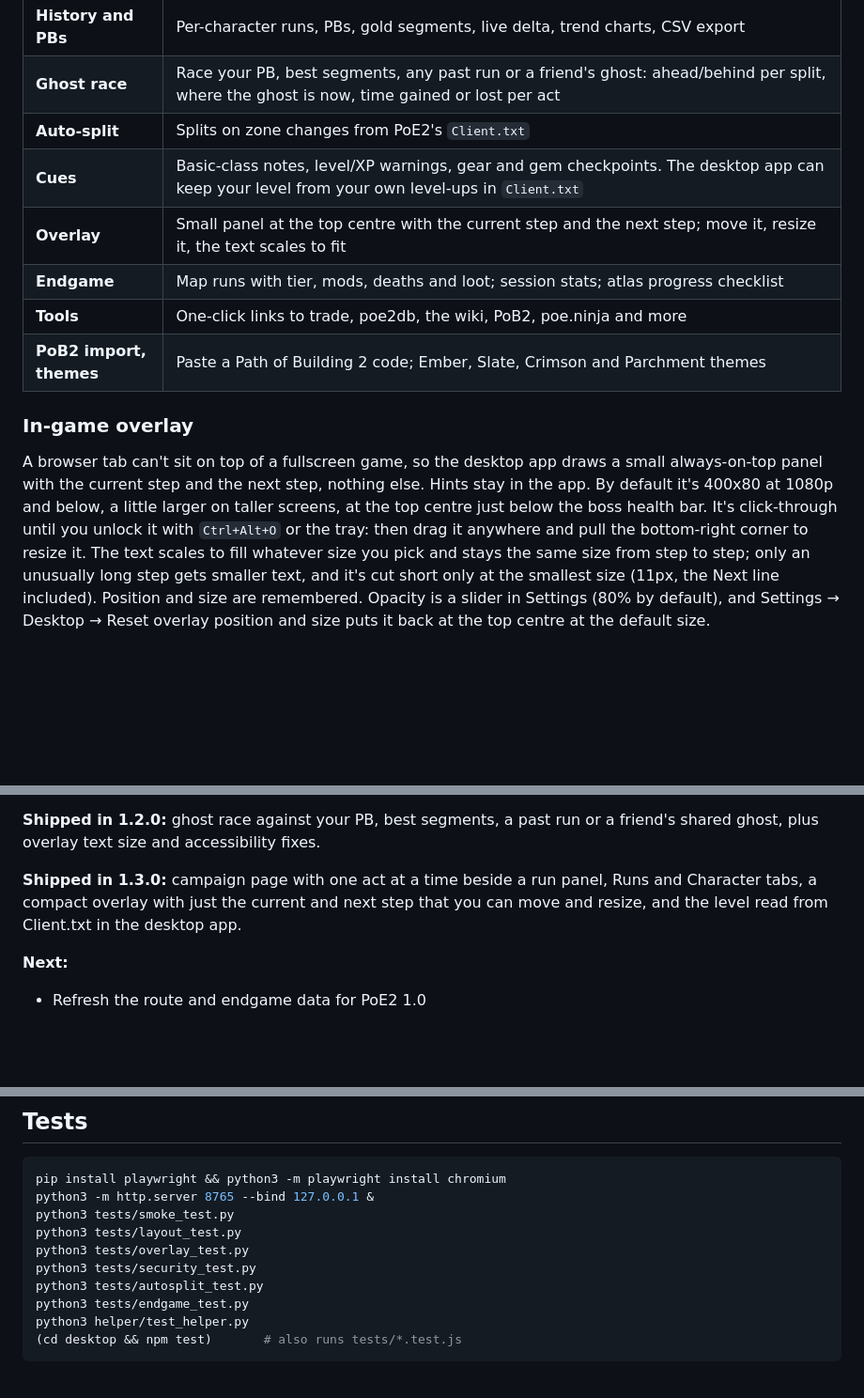
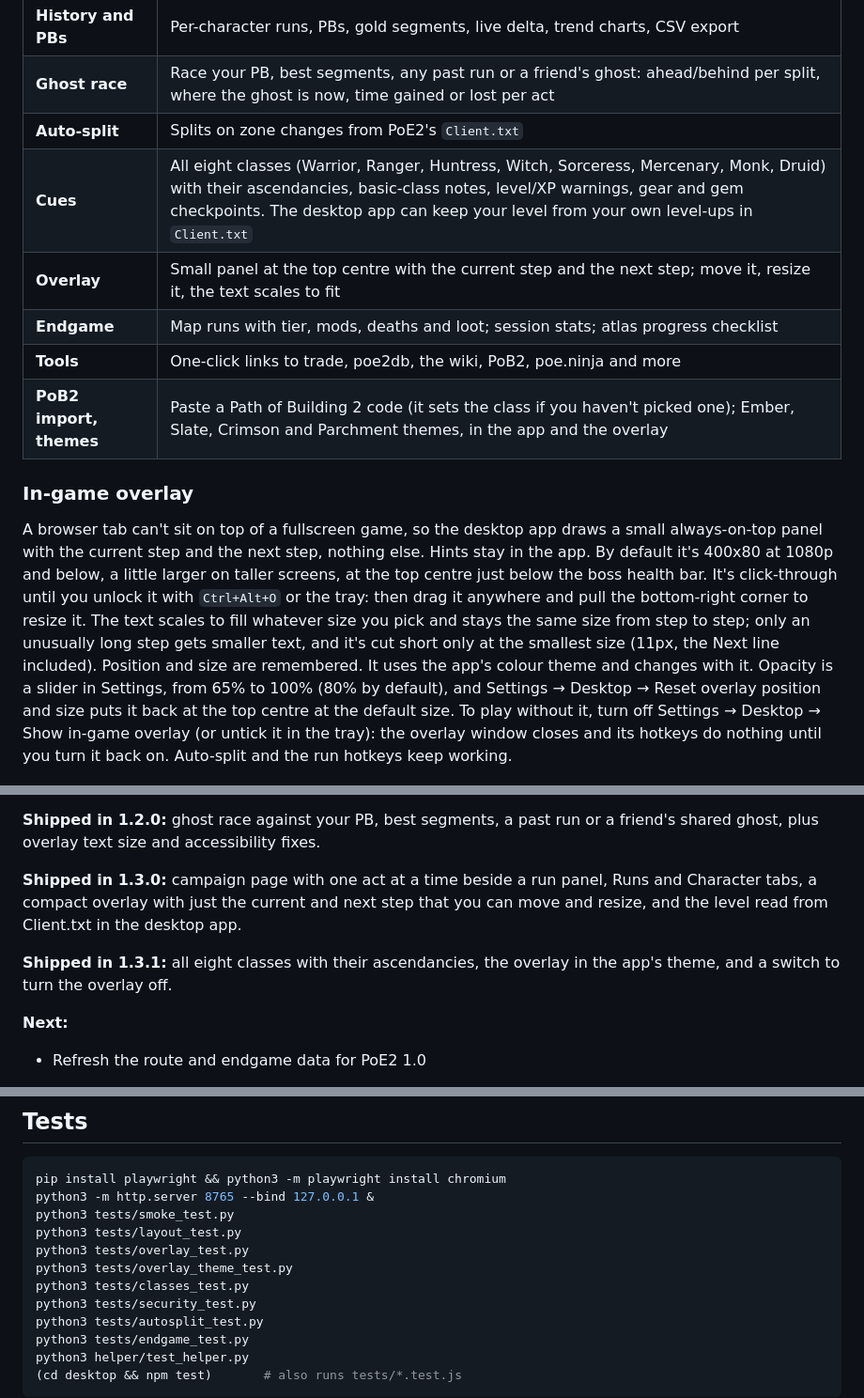
Before and after one commit to noman-omen/poe2-splitstone, a Markdown page: README.md, 3 parts joined by grey strips. Shown at 94% size. Drawn GitHub-style; blank space fills up the shorter version.

Commit message:
README, changelog and overlay screenshots for 1.3.1

```diff
--- a/README.md
+++ b/README.md
@@ -44,15 +44,15 @@ Auto-update is on by default (Settings → Desktop to turn off). Full releases o
 | **History and PBs** | Per-character runs, PBs, gold segments, live delta, trend charts, CSV export |
 | **Ghost race** | Race your PB, best segments, any past run or a friend's ghost: ahead/behind per split, where the ghost is now, time gained or lost per act |
 | **Auto-split** | Splits on zone changes from PoE2's `Client.txt` |
-| **Cues** | Basic-class notes, level/XP warnings, gear and gem checkpoints. The desktop app can keep your level from your own level-ups in `Client.txt` |
+| **Cues** | All eight classes (Warrior, Ranger, Huntress, Witch, Sorceress, Mercenary, Monk, Druid) with their ascendancies, basic-class notes, level/XP warnings, gear and gem checkpoints. The desktop app can keep your level from your own level-ups in `Client.txt` |
 | **Overlay** | Small panel at the top centre with the current step and the next step; move it, resize it, the text scales to fit |
 | **Endgame** | Map runs with tier, mods, deaths and loot; session stats; atlas progress checklist |
 | **Tools** | One-click links to trade, poe2db, the wiki, PoB2, poe.ninja and more |
-| **PoB2 import, themes** | Paste a Path of Building 2 code; Ember, Slate, Crimson and Parchment themes |
+| **PoB2 import, themes** | Paste a Path of Building 2 code (it sets the class if you haven't picked one); Ember, Slate, Crimson and Parchment themes, in the app and the overlay |
 
 ### In-game overlay
 
-A browser tab can't sit on top of a fullscreen game, so the desktop app draws a small always-on-top panel with the current step and the next step, nothing else. Hints stay in the app. By default it's 400x80 at 1080p and below, a little larger on taller screens, at the top centre just below the boss health bar. It's click-through until you unlock it with `Ctrl+Alt+O` or the tray: then drag it anywhere and pull the bottom-right corner to resize it. The text scales to fill whatever size you pick and stays the same size from step to step; only an unusually long step gets smaller text, and it's cut short only at the smallest size (11px, the Next line included). Position and size are remembered. Opacity is a slider in Settings (80% by default), and Settings → Desktop → Reset overlay position and size puts it back at the top centre at the default size.
+A browser tab can't sit on top of a fullscreen game, so the desktop app draws a small always-on-top panel with the current step and the next step, nothing else. Hints stay in the app. By default it's 400x80 at 1080p and below, a little larger on taller screens, at the top centre just below the boss health bar. It's click-through until you unlock it with `Ctrl+Alt+O` or the tray: then drag it anywhere and pull the bottom-right corner to resize it. The text scales to fill whatever size you pick and stays the same size from step to step; only an unusually long step gets smaller text, and it's cut short only at the smallest size (11px, the Next line included). Position and size are remembered. It uses the app's colour theme and changes with it. Opacity is a slider in Settings, from 65% to 100% (80% by default), and Settings → Desktop → Reset overlay position and size puts it back at the top centre at the default size. To play without it, turn off Settings → Desktop → Show in-game overlay (or untick it in the tray): the overlay window closes and its hotkeys do nothing until you turn it back on. Auto-split and the run hotkeys keep working.
 
 ![Overlay](screenshots/overlay-top-center.png)
 
@@ -101,6 +101,8 @@ My goal is to have Splitstone updated for PoE2 1.0 within the first week after i
 **Shipped in 1.2.0:** ghost race against your PB, best segments, a past run or a friend's shared ghost, plus overlay text size and accessibility fixes.
 
 **Shipped in 1.3.0:** campaign page with one act at a time beside a run panel, Runs and Character tabs, a compact overlay with just the current and next step that you can move and resize, and the level read from Client.txt in the desktop app.
+
+**Shipped in 1.3.1:** all eight classes with their ascendancies, the overlay in the app's theme, and a switch to turn the overlay off.
 
 **Next:**
 
@@ -162,6 +164,8 @@ python3 -m http.server 8765 --bind 127.0.0.1 &
 python3 tests/smoke_test.py
 python3 tests/layout_test.py
 python3 tests/overlay_test.py
+python3 tests/overlay_theme_test.py
+python3 tests/classes_test.py
 python3 tests/security_test.py
 python3 tests/autosplit_test.py
 python3 tests/endgame_test.py
```
Also changed, not shown: CHANGELOG.md (+10 -0 lines), screenshots/overlay-minimal.png, screenshots/overlay-resized-large.png, screenshots/overlay-resized-small.png, screenshots/overlay-top-center.png.
